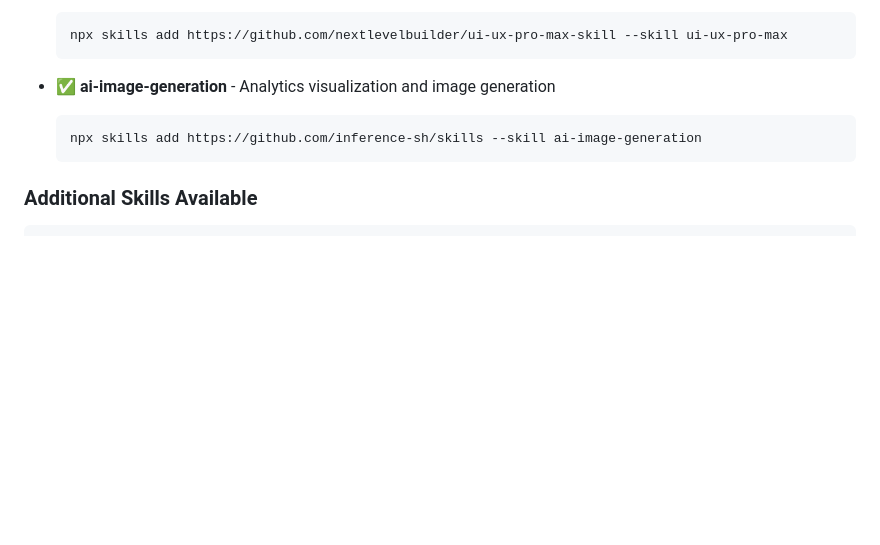
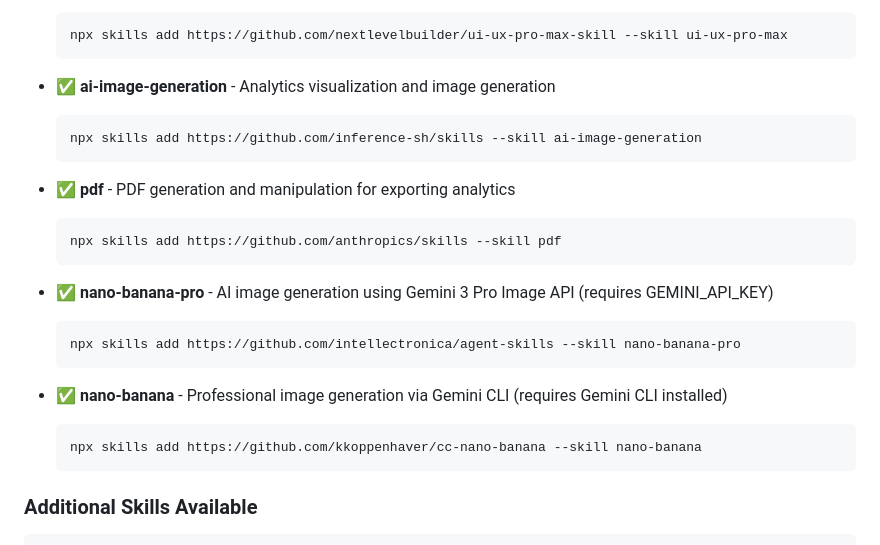
Before and after one commit to mosaicrob/sites, a Markdown page: README.md, the part around the change. GitHub-like rendering; blank space fills up the shorter version.

Commit message:
Update documentation with newly installed skills
Added to CLAUDE.md and README.md:
- pdf: PDF generation and manipulation
- nano-banana-pro: AI image generation (Gemini 3 Pro)
- nano-banana: Professional image generation via Gemini CLI

All skills are now documented with sources and descriptions.
Skills total: 7 installed + additional available

````diff
--- a/README.md
+++ b/README.md
@@ -126,6 +126,21 @@ The following skills are already installed in `.agents/skills/`:
   npx skills add https://github.com/inference-sh/skills --skill ai-image-generation
   ```
 
+- ✅ **pdf** - PDF generation and manipulation for exporting analytics
+  ```bash
+  npx skills add https://github.com/anthropics/skills --skill pdf
+  ```
+
+- ✅ **nano-banana-pro** - AI image generation using Gemini 3 Pro Image API (requires GEMINI_API_KEY)
+  ```bash
+  npx skills add https://github.com/intellectronica/agent-skills --skill nano-banana-pro
+  ```
+
+- ✅ **nano-banana** - Professional image generation via Gemini CLI (requires Gemini CLI installed)
+  ```bash
+  npx skills add https://github.com/kkoppenhaver/cc-nano-banana --skill nano-banana
+  ```
+
 ### Additional Skills Available
 
 ```bash
````
Also changed, not shown: CLAUDE.md (+9 -0 lines).
